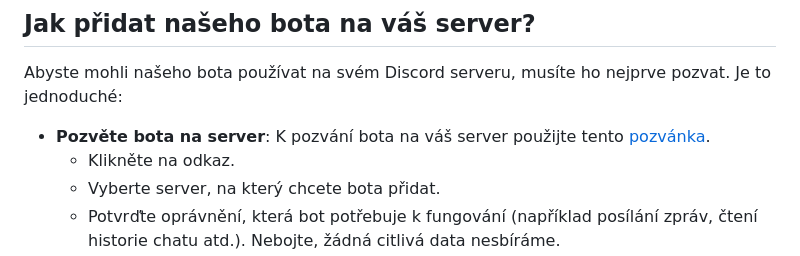
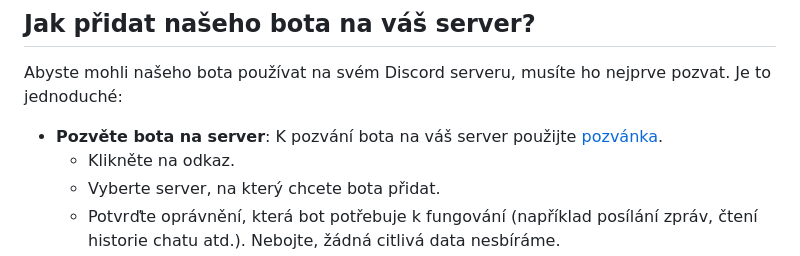
Before and after one commit to papiscze/czbot, a Markdown page: README.md, the part around the change. Rendered like a GitHub page.

```diff
--- a/README.md
+++ b/README.md
@@ -8,7 +8,7 @@ Tento dokument vám ukáže, co se děje "pod pokličkou" našeho Discord bota.
 
 Abyste mohli našeho bota používat na svém Discord serveru, musíte ho nejprve pozvat. Je to jednoduché:
 
-* **Pozvěte bota na server**: K pozvání bota na váš server použijte tento [pozvánka](https://discord.com/oauth2/authorize?client_id=902877191086420008).
+* **Pozvěte bota na server**: K pozvání bota na váš server použijte [pozvánka](https://discord.com/oauth2/authorize?client_id=902877191086420008).
     * Klikněte na odkaz.
     * Vyberte server, na který chcete bota přidat.
     * Potvrďte oprávnění, která bot potřebuje k fungování (například posílání zpráv, čtení historie chatu atd.). Nebojte, žádná citlivá data nesbíráme.
```
